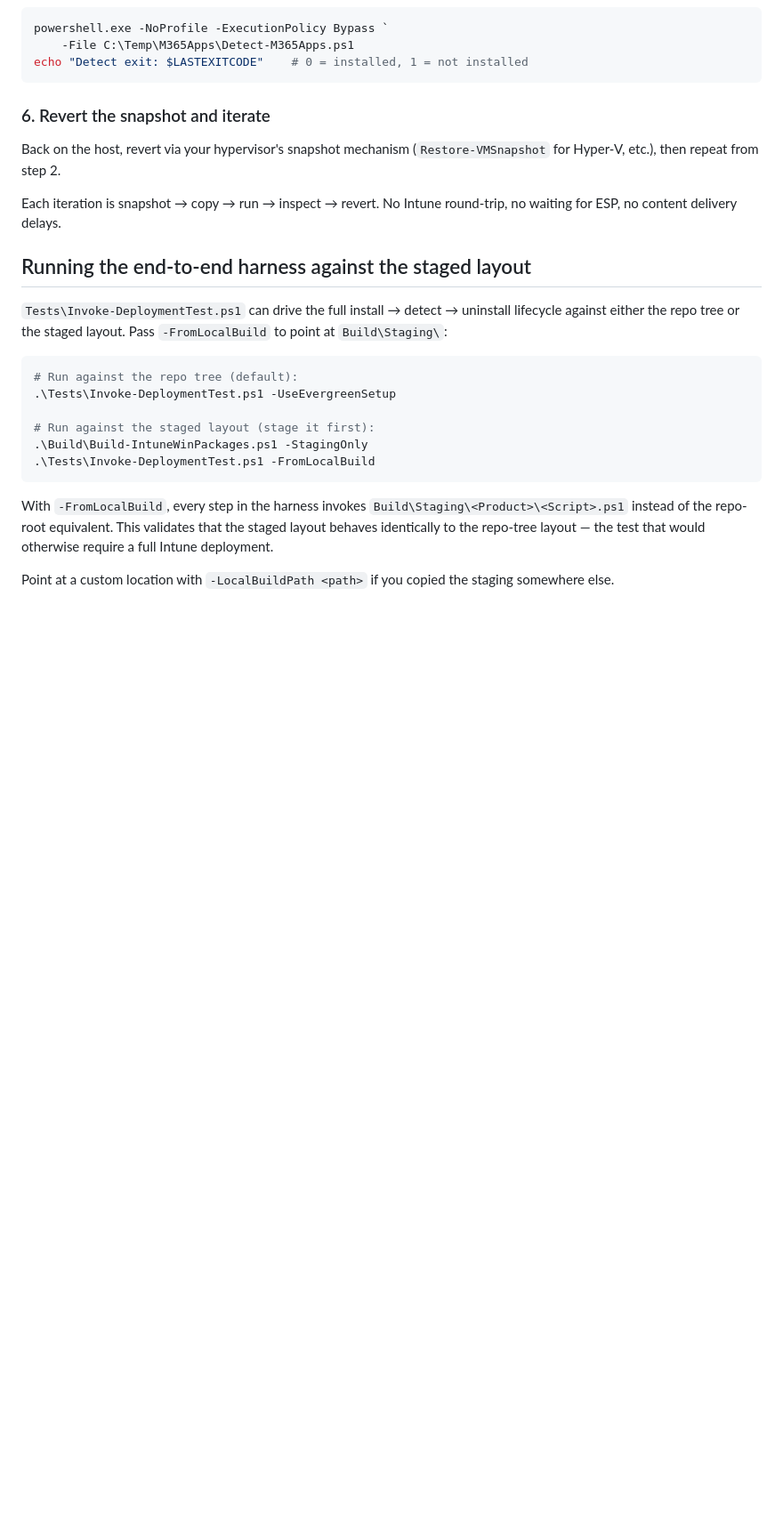
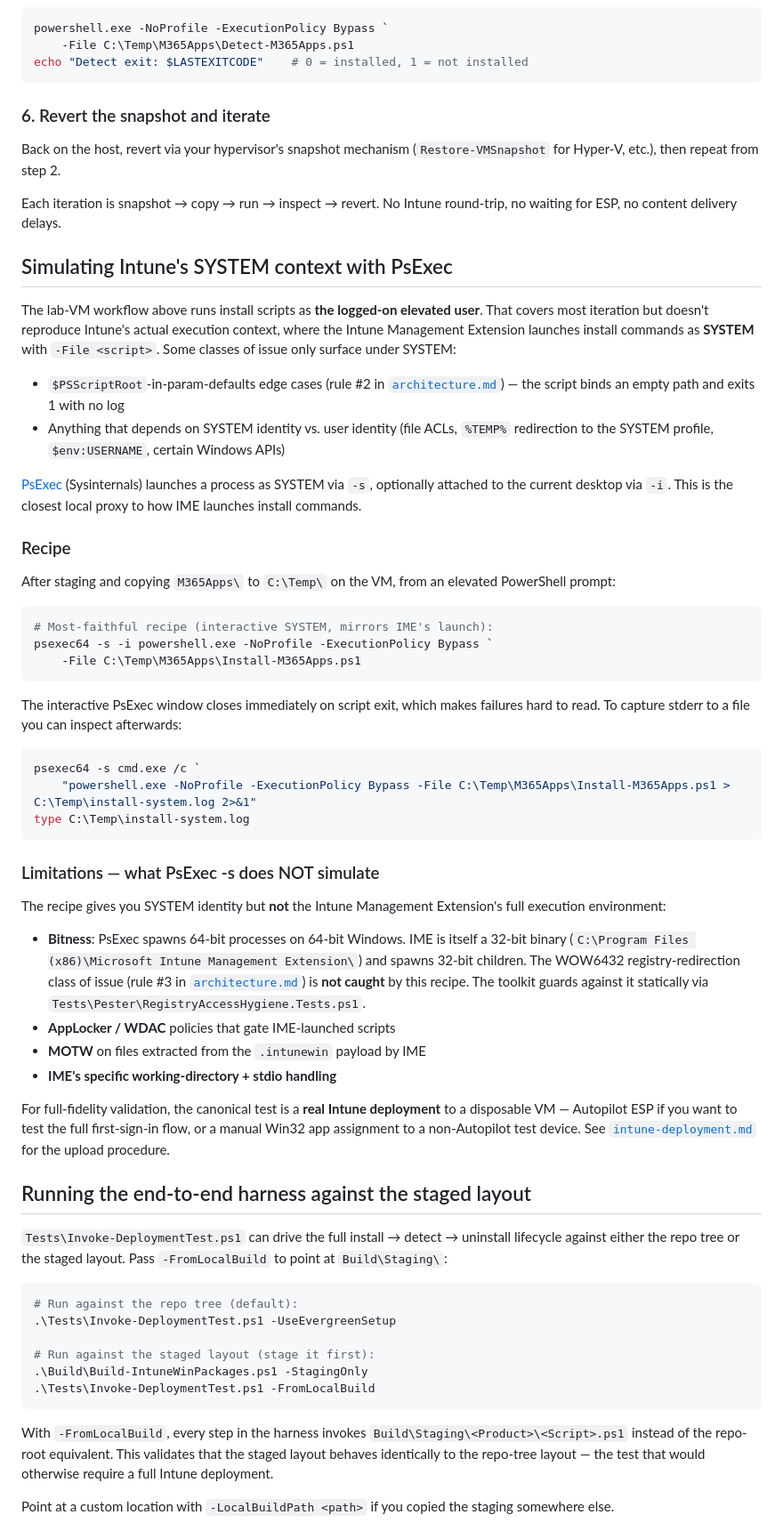
Before and after one commit to haakonwibe/m365apps-deploy, a Markdown page: docs/local-testing.md, the part around the change. Shown at 89% size. GitHub-like rendering; blank space fills up the shorter version.

Commit message:
docs: document PsExec SYSTEM-context test recipe and cross-link rule #2
Co-Authored-By: Claude Opus 4.7 (1M context) <noreply@anthropic.com>

````diff
--- a/docs/local-testing.md
+++ b/docs/local-testing.md
@@ -144,6 +144,69 @@ Back on the host, revert via your hypervisor's snapshot mechanism
 Each iteration is snapshot → copy → run → inspect → revert. No
 Intune round-trip, no waiting for ESP, no content delivery delays.
 
+## Simulating Intune's SYSTEM context with PsExec
+
+The lab-VM workflow above runs install scripts as **the logged-on
+elevated user**. That covers most iteration but doesn't reproduce
+Intune's actual execution context, where the Intune Management
+Extension launches install commands as **SYSTEM** with `-File <script>`.
+Some classes of issue only surface under SYSTEM:
+
+- `$PSScriptRoot`-in-param-defaults edge cases (rule #2 in
+  [`architecture.md`](architecture.md#2-param-defaults-must-not-reference-psscriptroot))
+  — the script binds an empty path and exits 1 with no log
+- Anything that depends on SYSTEM identity vs. user identity (file
+  ACLs, `%TEMP%` redirection to the SYSTEM profile, `$env:USERNAME`,
+  certain Windows APIs)
+
+[PsExec](https://learn.microsoft.com/sysinternals/downloads/psexec)
+(Sysinternals) launches a process as SYSTEM via `-s`, optionally
+attached to the current desktop via `-i`. This is the closest
+local proxy to how IME launches install commands.
+
+### Recipe
+
+After staging and copying `M365Apps\` to `C:\Temp\` on the VM, from
+an elevated PowerShell prompt:
+
+```powershell
+# Most-faithful recipe (interactive SYSTEM, mirrors IME's launch):
+psexec64 -s -i powershell.exe -NoProfile -ExecutionPolicy Bypass `
+    -File C:\Temp\M365Apps\Install-M365Apps.ps1
+```
+
+The interactive PsExec window closes immediately on script exit,
+which makes failures hard to read. To capture stderr to a file you
+can inspect afterwards:
+
+```powershell
+psexec64 -s cmd.exe /c `
+    "powershell.exe -NoProfile -ExecutionPolicy Bypass -File C:\Temp\M365Apps\Install-M365Apps.ps1 > C:\Temp\install-system.log 2>&1"
+type C:\Temp\install-system.log
+```
+
+### Limitations — what PsExec -s does NOT simulate
+
+The recipe gives you SYSTEM identity but **not** the Intune
+Management Extension's full execution environment:
+
+- **Bitness**: PsExec spawns 64-bit processes on 64-bit Windows. IME
+  is itself a 32-bit binary (`C:\Program Files (x86)\Microsoft Intune
+  Management Extension\`) and spawns 32-bit children. The
+  WOW6432 registry-redirection class of issue (rule #3 in
+  [`architecture.md`](architecture.md#3-registry-reads-must-use-the-explicit-64-bit-view))
+  is **not caught** by this recipe. The toolkit guards against it
+  statically via `Tests\Pester\RegistryAccessHygiene.Tests.ps1`.
+- **AppLocker / WDAC** policies that gate IME-launched scripts
+- **MOTW** on files extracted from the `.intunewin` payload by IME
+- **IME's specific working-directory + stdio handling**
+
+For full-fidelity validation, the canonical test is a **real Intune
+deployment** to a disposable VM — Autopilot ESP if you want to test
+the full first-sign-in flow, or a manual Win32 app assignment to a
+non-Autopilot test device. See
+[`intune-deployment.md`](intune-deployment.md) for the upload procedure.
+
 ## Running the end-to-end harness against the staged layout
 
 `Tests\Invoke-DeploymentTest.ps1` can drive the full install → detect
````
Also changed, not shown: docs/architecture.md (+4 -0 lines).
